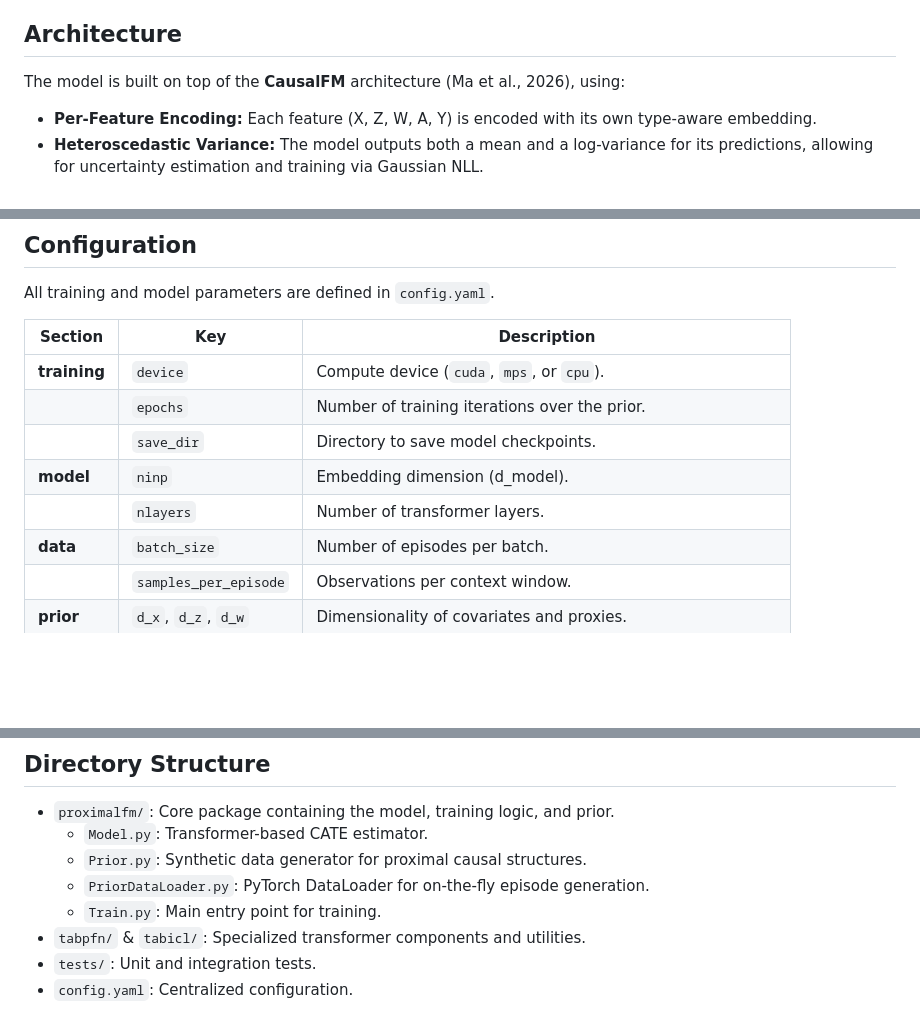
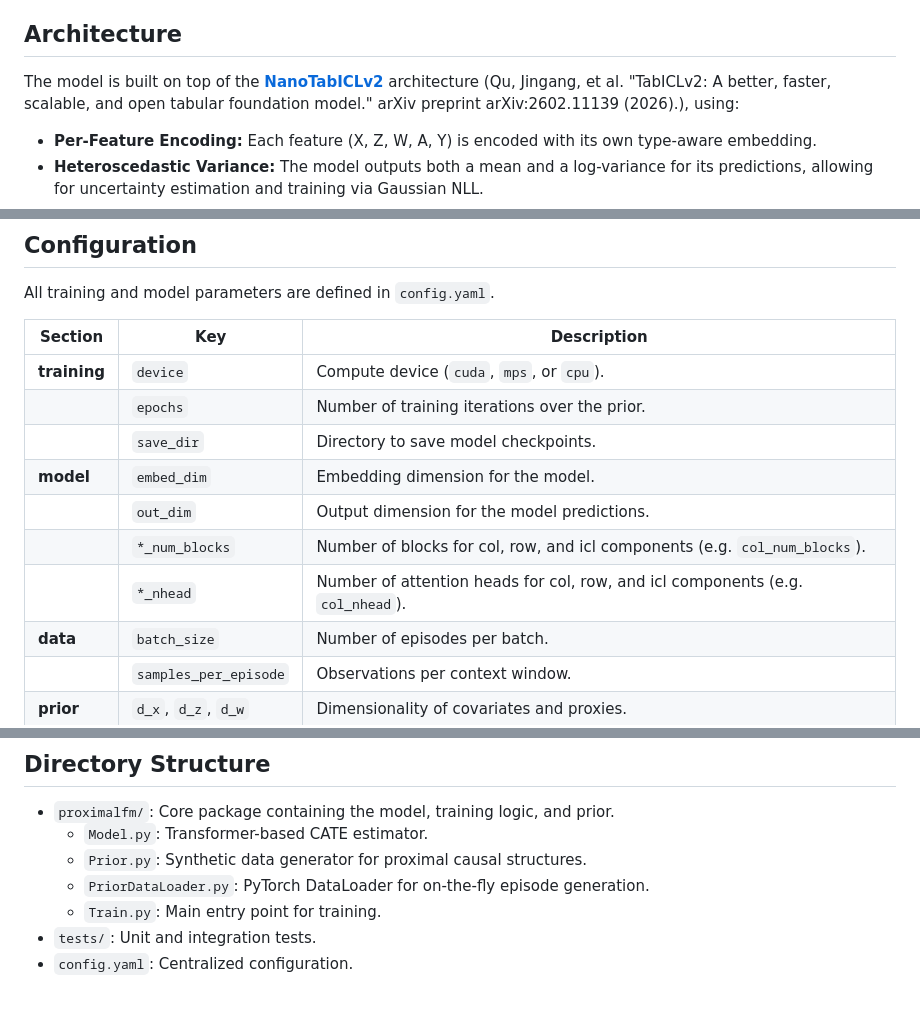
Before and after one commit to ChristopheMuller/ProximalFM, a Markdown page: README.md, 3 parts joined by grey strips. GitHub-like rendering; blank space fills up the shorter version.

Commit message:
docs: update README for NanoTabICLv2 architecture
- Replace CausalFM mention with NanoTabICLv2 and add GitHub link + citation.
- Update Configuration section to reflect new keys (`embed_dim`, `out_dim`, `*_num_blocks`, `*_nhead`) and remove obsolete ones (`ninp`, `nlayers`).
- Remove obsolete `tabpfn/` and `tabicl/` subdirectories from Directory Structure.

Co-authored-by: ChristopheMuller <120631200+ChristopheMuller@users.noreply.github.com>

```diff
--- a/README.md
+++ b/README.md
@@ -17,7 +17,7 @@ ProximalFM trains a **Per-Feature Transformer** on synthetic episodes generated
 
 ## Architecture
 
-The model is built on top of the **CausalFM** architecture (Ma et al., 2026), using:
+The model is built on top of the **[NanoTabICLv2](https://github.com/soda-inria/nanotabicl)** architecture (Qu, Jingang, et al. "TabICLv2: A better, faster, scalable, and open tabular foundation model." arXiv preprint arXiv:2602.11139 (2026).), using:
 - **Per-Feature Encoding:** Each feature (X, Z, W, A, Y) is encoded with its own type-aware embedding.
 - **Heteroscedastic Variance:** The model outputs both a mean and a log-variance for its predictions, allowing for uncertainty estimation and training via Gaussian NLL.
 - **In-Context Learning:** During inference, the model takes a set of context observations and provides estimates for new query points.
@@ -47,8 +47,10 @@ All training and model parameters are defined in `config.yaml`.
 | **training** | `device` | Compute device (`cuda`, `mps`, or `cpu`). |
 | | `epochs` | Number of training iterations over the prior. |
 | | `save_dir` | Directory to save model checkpoints. |
-| **model** | `ninp` | Embedding dimension (d_model). |
-| | `nlayers` | Number of transformer layers. |
+| **model** | `embed_dim` | Embedding dimension for the model. |
+| | `out_dim` | Output dimension for the model predictions. |
+| | `*_num_blocks` | Number of blocks for col, row, and icl components (e.g. `col_num_blocks`). |
+| | `*_nhead` | Number of attention heads for col, row, and icl components (e.g. `col_nhead`). |
 | **data** | `batch_size` | Number of episodes per batch. |
 | | `samples_per_episode` | Observations per context window. |
 | **prior** | `d_x`, `d_z`, `d_w` | Dimensionality of covariates and proxies. |
@@ -83,6 +85,5 @@ uv run python -m pytest tests/
   - `Prior.py`: Synthetic data generator for proximal causal structures.
   - `PriorDataLoader.py`: PyTorch DataLoader for on-the-fly episode generation.
   - `Train.py`: Main entry point for training.
-- `tabpfn/` & `tabicl/`: Specialized transformer components and utilities.
 - `tests/`: Unit and integration tests.
 - `config.yaml`: Centralized configuration.
```
